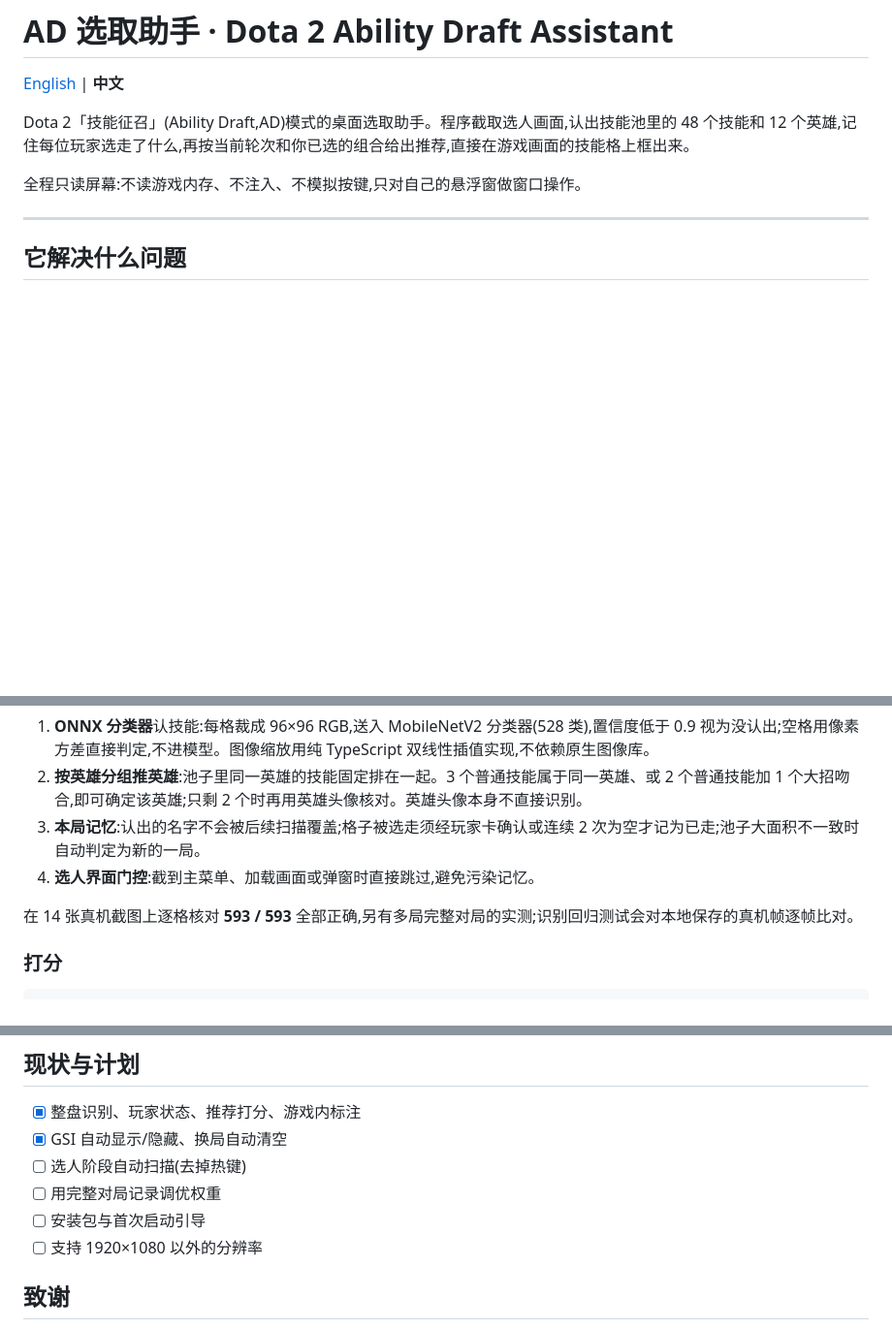
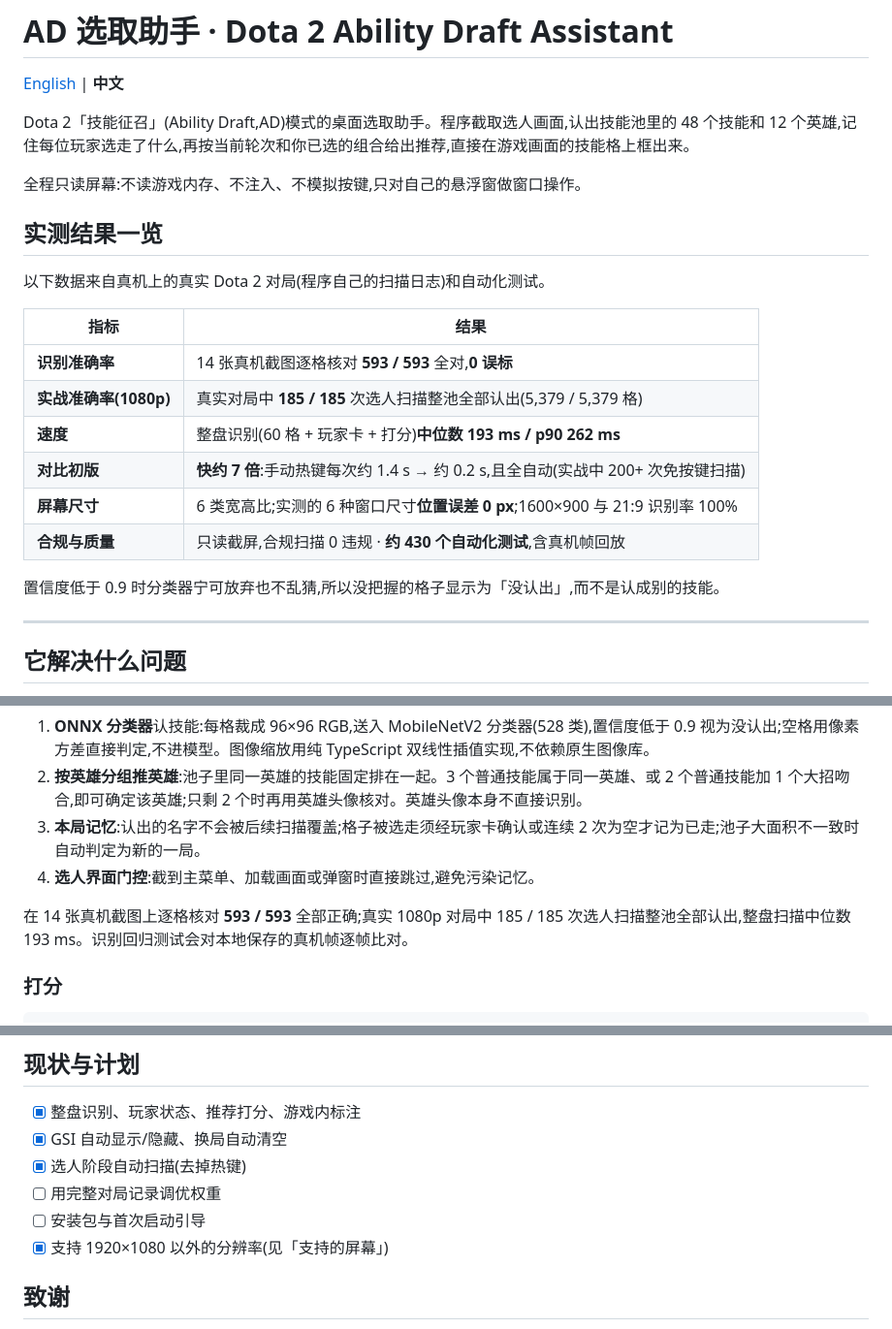
Before and after one commit to carlhan0817/AD, a Markdown page: README.zh-CN.md, 3 parts joined by grey strips. Shown at 97% size. Rendered like a GitHub page; blank space fills up the shorter version.

```diff
--- a/README.zh-CN.md
+++ b/README.zh-CN.md
@@ -5,6 +5,21 @@
 Dota 2「技能征召」(Ability Draft,AD)模式的桌面选取助手。程序截取选人画面,认出技能池里的 48 个技能和 12 个英雄,记住每位玩家选走了什么,再按当前轮次和你已选的组合给出推荐,直接在游戏画面的技能格上框出来。
 
 全程只读屏幕:不读游戏内存、不注入、不模拟按键,只对自己的悬浮窗做窗口操作。
+
+## 实测结果一览
+
+以下数据来自真机上的真实 Dota 2 对局(程序自己的扫描日志)和自动化测试。
+
+| 指标 | 结果 |
+|---|---|
+| **识别准确率** | 14 张真机截图逐格核对 **593 / 593** 全对,**0 误标** |
+| **实战准确率(1080p)** | 真实对局中 **185 / 185** 次选人扫描整池全部认出(5,379 / 5,379 格) |
+| **速度** | 整盘识别(60 格 + 玩家卡 + 打分)**中位数 193 ms / p90 262 ms** |
+| **对比初版** | **快约 7 倍**:手动热键每次约 1.4 s → 约 0.2 s,且全自动(实战中 200+ 次免按键扫描) |
+| **屏幕尺寸** | 6 类宽高比;实测的 6 种窗口尺寸**位置误差 0 px**;1600×900 与 21:9 识别率 100% |
+| **合规与质量** | 只读截屏,合规扫描 0 违规 · **约 430 个自动化测试**,含真机帧回放 |
+
+置信度低于 0.9 时分类器宁可放弃也不乱猜,所以没把握的格子显示为「没认出」,而不是认成别的技能。
 
 ---
 
@@ -60,7 +76,7 @@ flowchart LR
 3. **本局记忆**:认出的名字不会被后续扫描覆盖;格子被选走须经玩家卡确认或连续 2 次为空才记为已走;池子大面积不一致时自动判定为新的一局。
 4. **选人界面门控**:截到主菜单、加载画面或弹窗时直接跳过,避免污染记忆。
 
-在 14 张真机截图上逐格核对 **593 / 593** 全部正确,另有多局完整对局的实测;识别回归测试会对本地保存的真机帧逐帧比对。
+在 14 张真机截图上逐格核对 **593 / 593** 全部正确;真实 1080p 对局中 185 / 185 次选人扫描整池全部认出,整盘扫描中位数 193 ms。识别回归测试会对本地保存的真机帧逐帧比对。
 
 ### 打分
 
@@ -155,10 +171,10 @@ npm run dev          # 启动悬浮窗
 
 - [x] 整盘识别、玩家状态、推荐打分、游戏内标注
 - [x] GSI 自动显示/隐藏、换局自动清空
-- [ ] 选人阶段自动扫描(去掉热键)
+- [x] 选人阶段自动扫描(去掉热键)
 - [ ] 用完整对局记录调优权重
 - [ ] 安装包与首次启动引导
-- [ ] 支持 1920×1080 以外的分辨率
+- [x] 支持 1920×1080 以外的分辨率(见「支持的屏幕」)
 
 ## 致谢
 
```
Also changed, not shown: other parts of README.zh-CN.md (+3 -2 lines), README.md (+21 -5 lines).
